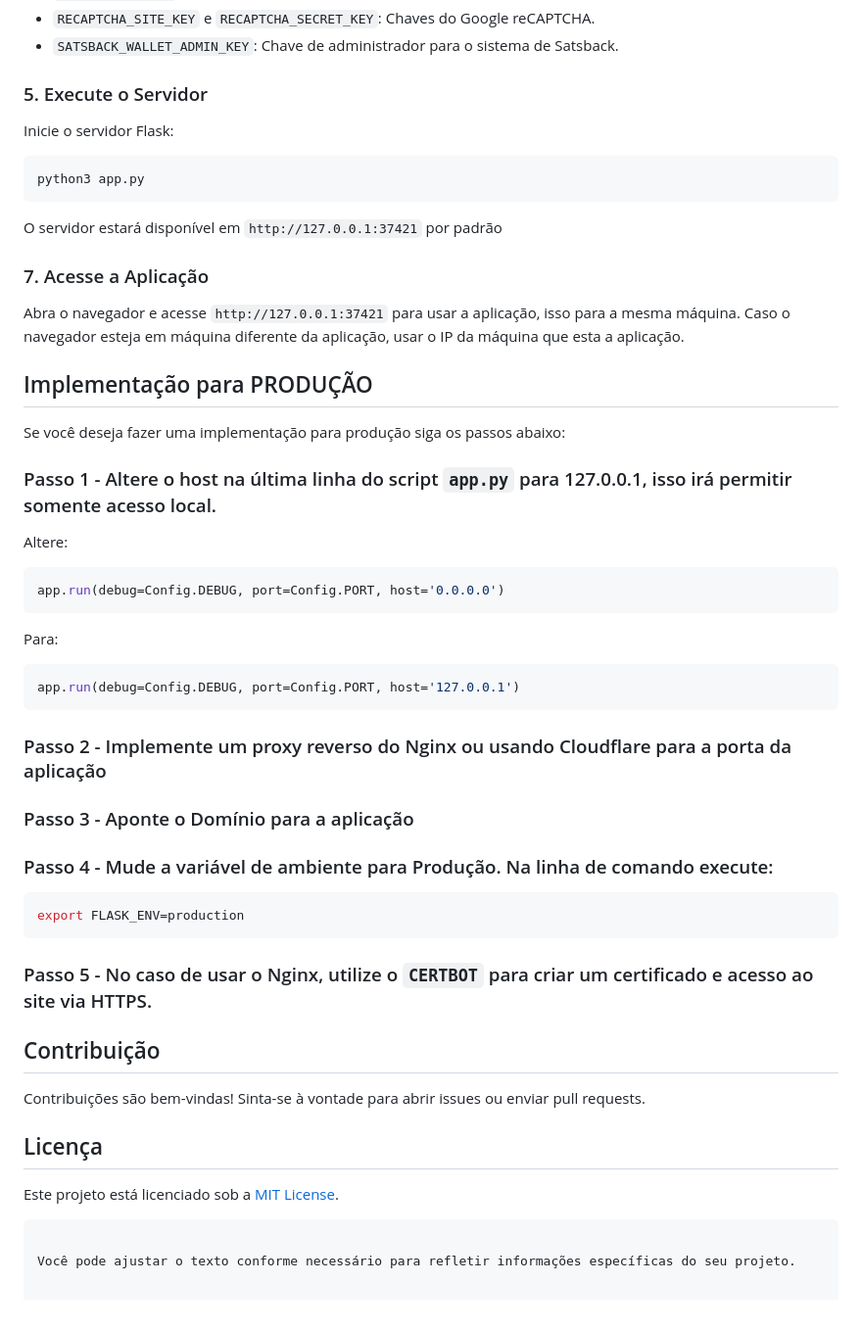
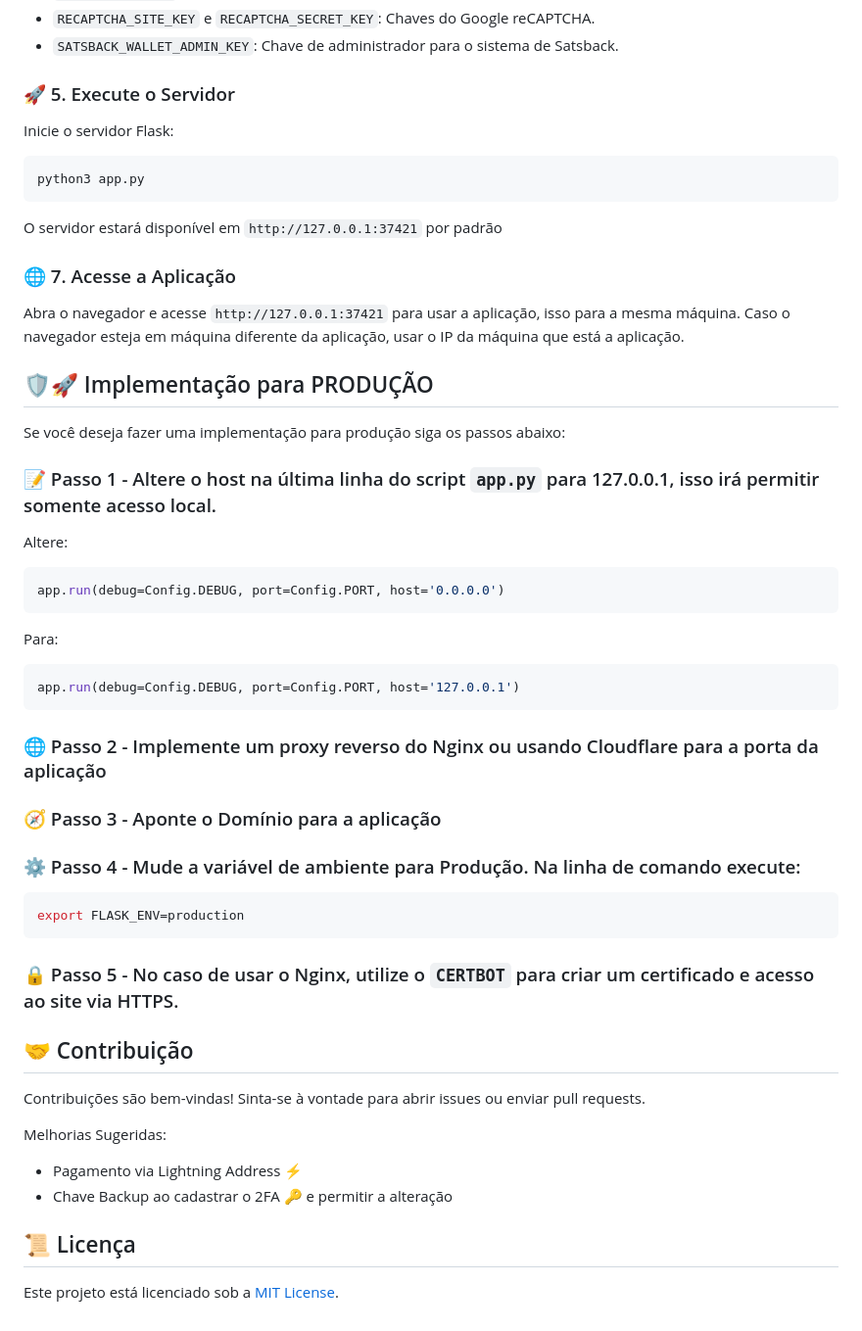
Before and after one commit to jvxis/1st-lnwallet, a Markdown page: README.md, the part around the change printed below. Shown: that part at 98% size. GitHub-like rendering.

````diff
--- a/README.md
+++ b/README.md
@@ -85,7 +85,7 @@ Edite o arquivo `config.py` e substitua os valores de exemplo pelos valores reai
 - `RECAPTCHA_SITE_KEY` e `RECAPTCHA_SECRET_KEY`: Chaves do Google reCAPTCHA.
 - `SATSBACK_WALLET_ADMIN_KEY`: Chave de administrador para o sistema de Satsback.
 
-### 5. Execute o Servidor
+### 🚀 5. Execute o Servidor
 
 Inicie o servidor Flask:
 
@@ -95,16 +95,15 @@ python3 app.py
 
 O servidor estará disponível em `http://127.0.0.1:37421` por padrão
 
-### 7. Acesse a Aplicação
+### 🌐 7. Acesse a Aplicação
 
-Abra o navegador e acesse `http://127.0.0.1:37421` para usar a aplicação, isso para a mesma máquina. Caso o navegador esteja em máquina diferente da aplicação, usar o IP da máquina que esta a aplicação.
+Abra o navegador e acesse `http://127.0.0.1:37421` para usar a aplicação, isso para a mesma máquina. Caso o navegador esteja em máquina diferente da aplicação, usar o IP da máquina que está a aplicação.
 
-
-## Implementação para PRODUÇÃO
+## 🛡️🚀 Implementação para PRODUÇÃO
 
 Se você deseja fazer uma implementação para produção siga os passos abaixo:
 
-### Passo 1 - Altere o host na última linha do script `app.py` para 127.0.0.1, isso irá permitir somente acesso local.
+### 📝 Passo 1 - Altere o host na última linha do script `app.py` para 127.0.0.1, isso irá permitir somente acesso local.
 
 Altere:
 
@@ -117,25 +116,25 @@ Para:
 app.run(debug=Config.DEBUG, port=Config.PORT, host='127.0.0.1')
 ```
 
-### Passo 2 - Implemente um proxy reverso do Nginx ou usando Cloudflare para a porta da aplicação
+### 🌐 Passo 2 - Implemente um proxy reverso do Nginx ou usando Cloudflare para a porta da aplicação
 
-### Passo 3 - Aponte o Domínio para a aplicação
+### 🧭 Passo 3 - Aponte o Domínio para a aplicação
 
-### Passo 4 - Mude a variável de ambiente para Produção. Na linha de comando execute:
+### ⚙️ Passo 4 - Mude a variável de ambiente para Produção. Na linha de comando execute:
 ```bash
 export FLASK_ENV=production
 ```
 
-### Passo 5 - No caso de usar o Nginx, utilize o `CERTBOT` para criar um certificado e acesso ao site via HTTPS.
+### 🔒 Passo 5 - No caso de usar o Nginx, utilize o `CERTBOT` para criar um certificado e acesso ao site via HTTPS.
 
-
-## Contribuição
+## 🤝 Contribuição
 
 Contribuições são bem-vindas! Sinta-se à vontade para abrir issues ou enviar pull requests.
 
-## Licença
+Melhorias Sugeridas:
+- Pagamento via Lightning Address ⚡
+- Chave Backup ao cadastrar o 2FA 🔑 e permitir a alteração
+
+## 📜 Licença
 
 Este projeto está licenciado sob a [MIT License](LICENSE).
-```
-
-Você pode ajustar o texto conforme necessário para refletir informações específicas do seu projeto.
````
Also changed, not shown: other parts of README.md (+9 -9 lines).
